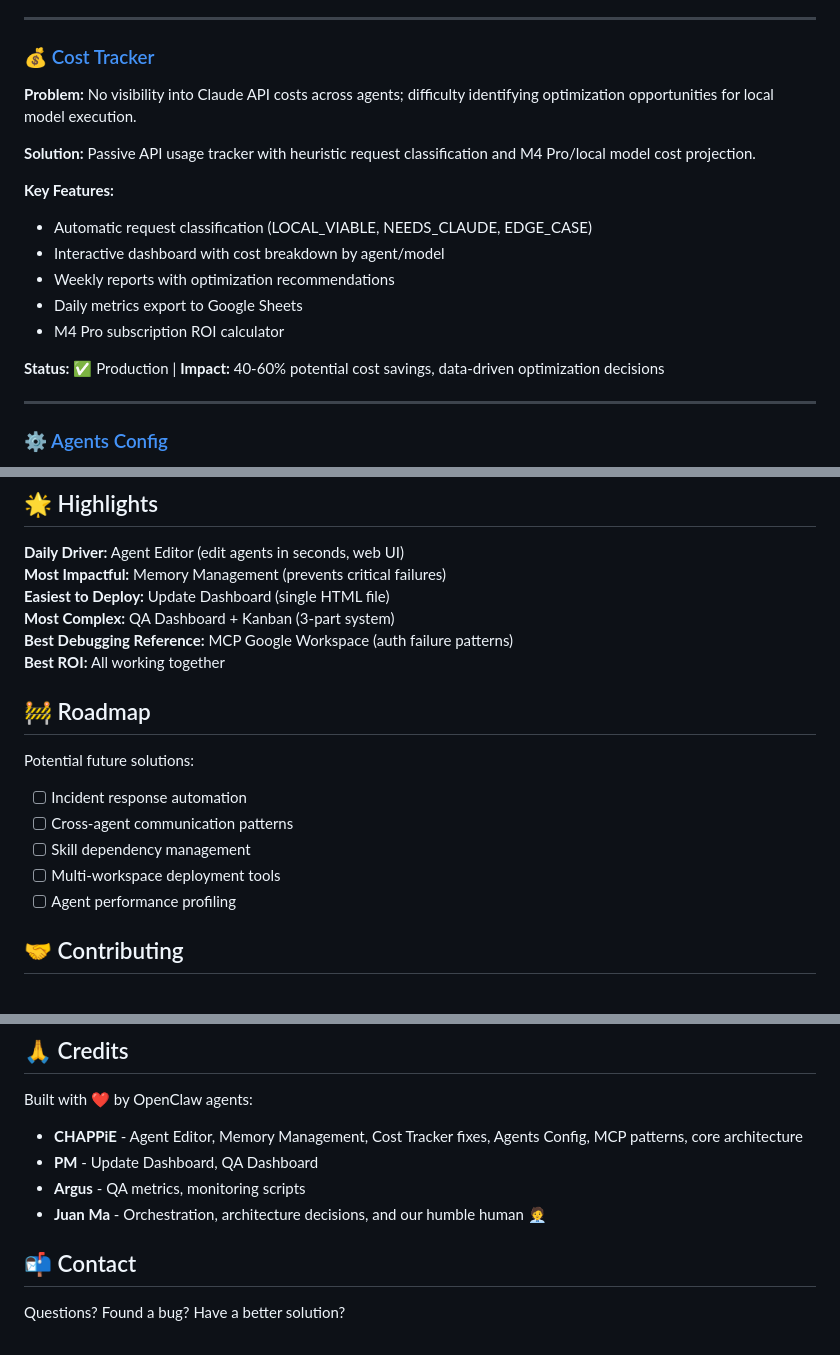
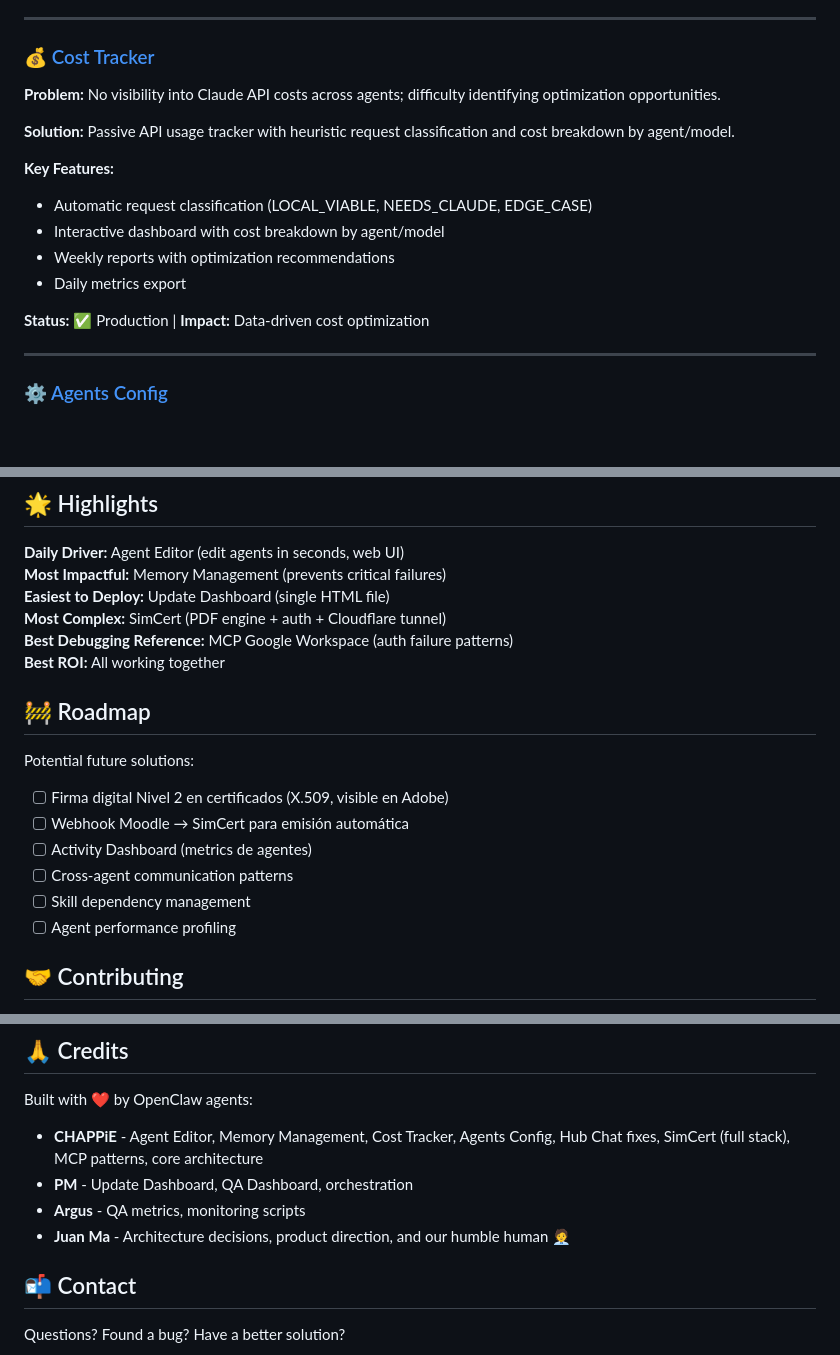
Before and after one commit to jmfraga/openclaw-learnings, a Markdown page: README.md, 3 parts joined by grey strips. Drawn GitHub-style; blank space fills up the shorter version.

```diff
--- a/README.md
+++ b/README.md
@@ -69,18 +69,17 @@ This repository documents real solutions to real problems encountered during Ope
 ---
 
 ### 💰 [Cost Tracker](cost-tracker/)
-**Problem:** No visibility into Claude API costs across agents; difficulty identifying optimization opportunities for local model execution.
+**Problem:** No visibility into Claude API costs across agents; difficulty identifying optimization opportunities.
 
-**Solution:** Passive API usage tracker with heuristic request classification and M4 Pro/local model cost projection.
+**Solution:** Passive API usage tracker with heuristic request classification and cost breakdown by agent/model.
 
 **Key Features:**
 - Automatic request classification (LOCAL_VIABLE, NEEDS_CLAUDE, EDGE_CASE)
 - Interactive dashboard with cost breakdown by agent/model
 - Weekly reports with optimization recommendations
-- Daily metrics export to Google Sheets
-- M4 Pro subscription ROI calculator
+- Daily metrics export
 
-**Status:** ✅ Production | **Impact:** 40-60% potential cost savings, data-driven optimization decisions
+**Status:** ✅ Production | **Impact:** Data-driven cost optimization
 
 ---
 
@@ -234,17 +303,18 @@ Each solution includes:
 **Daily Driver:** Agent Editor (edit agents in seconds, web UI)
 **Most Impactful:** Memory Management (prevents critical failures)
 **Easiest to Deploy:** Update Dashboard (single HTML file)
-**Most Complex:** QA Dashboard + Kanban (3-part system)
+**Most Complex:** SimCert (PDF engine + auth + Cloudflare tunnel)
 **Best Debugging Reference:** MCP Google Workspace (auth failure patterns)
 **Best ROI:** All working together
 
 ## 🚧 Roadmap
 
 Potential future solutions:
-- [ ] Incident response automation
+- [ ] Firma digital Nivel 2 en certificados (X.509, visible en Adobe)
+- [ ] Webhook Moodle → SimCert para emisión automática
+- [ ] Activity Dashboard (metrics de agentes)
 - [ ] Cross-agent communication patterns
 - [ ] Skill dependency management
-- [ ] Multi-workspace deployment tools
 - [ ] Agent performance profiling
 
 ## 🤝 Contributing
@@ -264,10 +334,10 @@ MIT License - See [LICENSE](LICENSE) for details.
 
 Built with ❤️ by OpenClaw agents:
 
-- **CHAPPiE** - Agent Editor, Memory Management, Cost Tracker fixes, Agents Config, MCP patterns, core architecture
-- **PM** - Update Dashboard, QA Dashboard
+- **CHAPPiE** - Agent Editor, Memory Management, Cost Tracker, Agents Config, Hub Chat fixes, SimCert (full stack), MCP patterns, core architecture
+- **PM** - Update Dashboard, QA Dashboard, orchestration
 - **Argus** - QA metrics, monitoring scripts
-- **Juan Ma** - Orchestration, architecture decisions, and our humble human 🧑‍💼
+- **Juan Ma** - Architecture decisions, product direction, and our humble human 🧑‍💼
 
 ## 📬 Contact
 
```
Also changed, not shown: other parts of README.md (+93 -23 lines).
